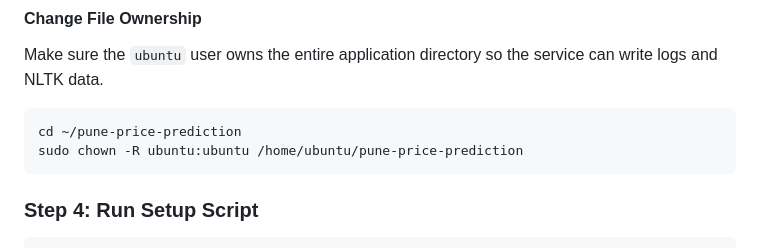
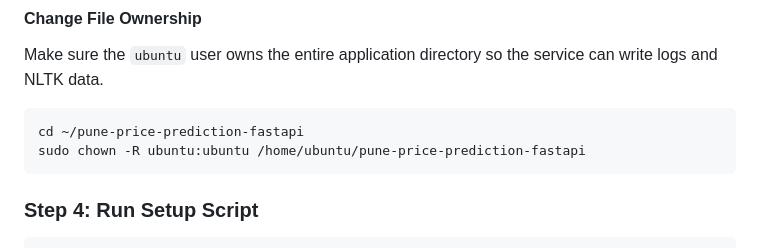
Before and after one commit to prashant9501/pune-price-prediction-fastapi, a Markdown page: DEPLOYMENT.md, the part around the change. Rendered like a GitHub page.

Commit message:
Update DEPLOYMENT.md
updated the project folder

````diff
--- a/DEPLOYMENT.md
+++ b/DEPLOYMENT.md
@@ -55,8 +55,8 @@ git clone https://github.com/YOUR_USERNAME/YOUR_REPO.git ~/pune-price-prediction
 Make sure the `ubuntu` user owns the entire application directory so the service can write logs and NLTK data.
 
 ```bash
-cd ~/pune-price-prediction
-sudo chown -R ubuntu:ubuntu /home/ubuntu/pune-price-prediction
+cd ~/pune-price-prediction-fastapi
+sudo chown -R ubuntu:ubuntu /home/ubuntu/pune-price-prediction-fastapi
 ```
 
 ### Step 4: Run Setup Script
````
